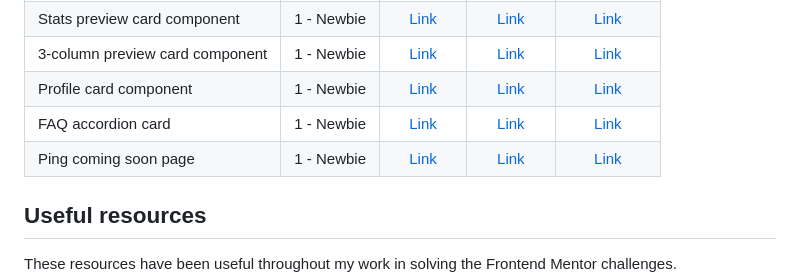
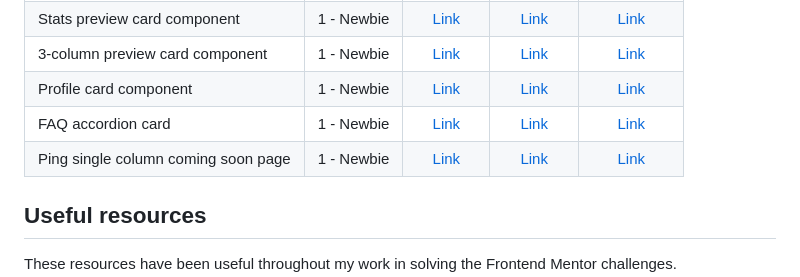
Before and after one commit to helenclx/Frontend-Mentor-Challenges, a Markdown page: README.md, the part around the change. Drawn GitHub-style.

Commit message:
Renamed Ping coming soon page

```diff
--- a/README.md
+++ b/README.md
@@ -28,7 +28,7 @@ My Frontend Mentor profile: https://www.frontendmentor.io/profile/helenclx
 | 3-column preview card component | 1 - Newbie | [Link](https://www.frontendmentor.io/solutions/responsive-3column-preview-card-component-with-css-grid-and-flexbox-kdwbHs_RbX) | [Link](https://helenclx.github.io/Frontend-Mentor-Challenges/3-column-preview-card-component/) | [Link](https://github.com/helenclx/Frontend-Mentor-Challenges/tree/main/3-column-preview-card-component/) |
 | Profile card component | 1 - Newbie | [Link](https://www.frontendmentor.io/solutions/responsive-profile-card-component-using-flexbox-8EN3jyK-GM) | [Link](https://helenclx.github.io/Frontend-Mentor-Challenges/profile-card-component/) | [Link](https://github.com/helenclx/Frontend-Mentor-Challenges/tree/main/profile-card-component/) |
 | FAQ accordion card | 1 - Newbie | [Link](https://www.frontendmentor.io/solutions/faq-accordion-card-without-javascript-42vn9Q9lsO) | [Link](https://helenclx.github.io/Frontend-Mentor-Challenges/faq-accordion-card/) | [Link](https://github.com/helenclx/Frontend-Mentor-Challenges/tree/main/faq-accordion-card) |
-| Ping coming soon page | 1 - Newbie | [Link](https://www.frontendmentor.io/solutions/responsive-ping-coming-soon-page-with-vanilla-javascript-y6sfGWPXFH) | [Link](https://helenclx.github.io/Frontend-Mentor-Challenges/ping-coming-soon-page/) | [Link](https://github.com/helenclx/Frontend-Mentor-Challenges/tree/main/ping-coming-soon-page) |
+| Ping single column coming soon page | 1 - Newbie | [Link](https://www.frontendmentor.io/solutions/responsive-ping-coming-soon-page-with-vanilla-javascript-y6sfGWPXFH) | [Link](https://helenclx.github.io/Frontend-Mentor-Challenges/ping-coming-soon-page/) | [Link](https://github.com/helenclx/Frontend-Mentor-Challenges/tree/main/ping-coming-soon-page) |
 
 
 ## Useful resources
```
